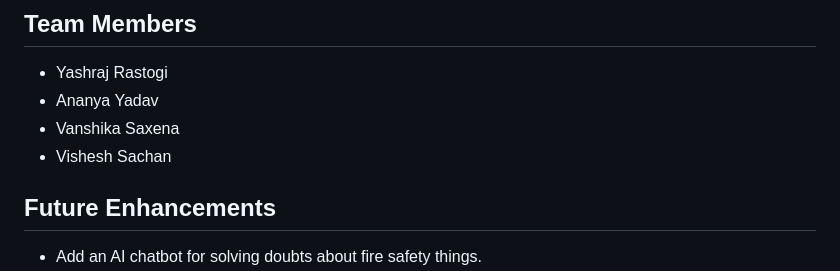
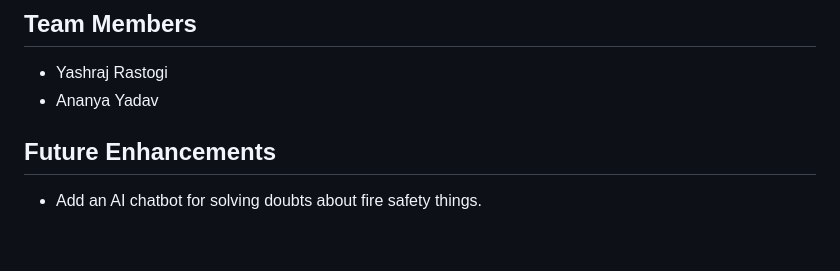
Before and after one commit to yashraj-rastogi/heat-sense-solution-challenge, a Markdown page: README.md, the part around the change. Drawn GitHub-style; blank space fills up the shorter version.

```diff
--- a/README.md
+++ b/README.md
@@ -49,8 +49,6 @@ The primary goal of this application is to provide a more effective and engaging
 
 * Yashraj Rastogi
 * Ananya Yadav
-* Vanshika Saxena
-* Vishesh Sachan
 
 ## Future Enhancements
 
```
